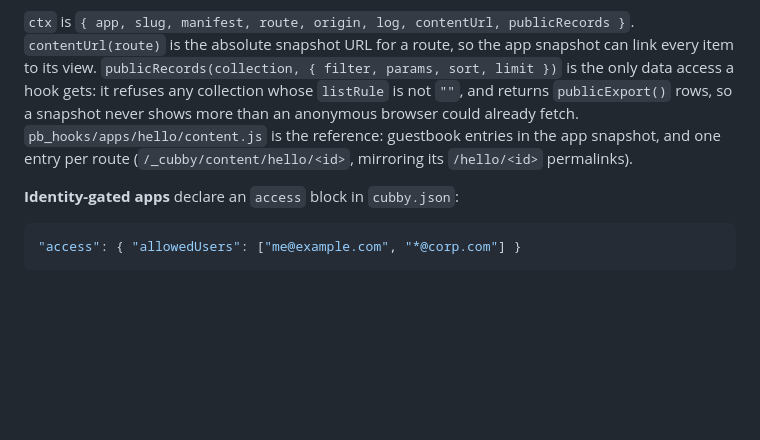
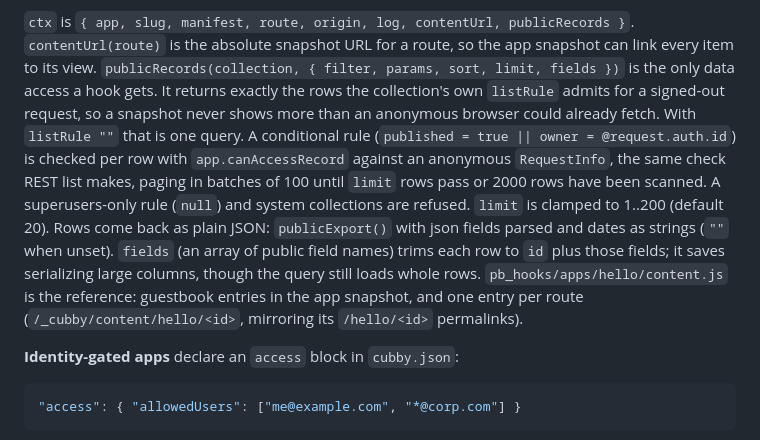
Before and after one commit to patsissons/cubby, a Markdown page: docs/architecture.md, the part around the change. GitHub-like rendering; blank space fills up the shorter version.

Commit message:
docs: describe publicRecords conditional rules, plain rows and fields
Co-Authored-By: Claude Opus 5.5 <noreply@anthropic.com>

```diff
--- a/docs/architecture.md
+++ b/docs/architecture.md
@@ -898,12 +898,22 @@ the matching route snapshots.
 publicRecords }`. `contentUrl(route)` is the absolute snapshot URL for a
 route, so the app snapshot can link every item to its view.
 `publicRecords(collection,
-{ filter, params, sort, limit })` is the only data access a hook gets: it
-refuses any collection whose `listRule` is not `""`, and returns
-`publicExport()` rows, so a snapshot never shows more than an anonymous
-browser could already fetch. `pb_hooks/apps/hello/content.js` is the
-reference: guestbook entries in the app snapshot, and one entry per route
-(`/_cubby/content/hello/<id>`, mirroring its `/hello/<id>` permalinks).
+{ filter, params, sort, limit, fields })` is the only data access a hook
+gets. It returns exactly the rows the collection's own `listRule` admits
+for a signed-out request, so a snapshot never shows more than an anonymous
+browser could already fetch. With `listRule ""` that is one query. A
+conditional rule (`published = true || owner = @request.auth.id`) is
+checked per row with `app.canAccessRecord` against an anonymous
+`RequestInfo`, the same check REST list makes, paging in batches of 100
+until `limit` rows pass or 2000 rows have been scanned. A superusers-only
+rule (`null`) and system collections are refused. `limit` is clamped to
+1..200 (default 20). Rows come back as plain JSON: `publicExport()` with
+json fields parsed and dates as strings (`""` when unset). `fields` (an
+array of public field names) trims each row to `id` plus those fields; it
+saves serializing large columns, though the query still loads whole rows.
+`pb_hooks/apps/hello/content.js` is the reference: guestbook entries in
+the app snapshot, and one entry per route (`/_cubby/content/hello/<id>`,
+mirroring its `/hello/<id>` permalinks).
 
 **Identity-gated apps** declare an `access` block in `cubby.json`:
 
```
Also changed, not shown: docs/decisions.md (+8 -4 lines), skills/new-app/SKILL.md (+12 -5 lines).
